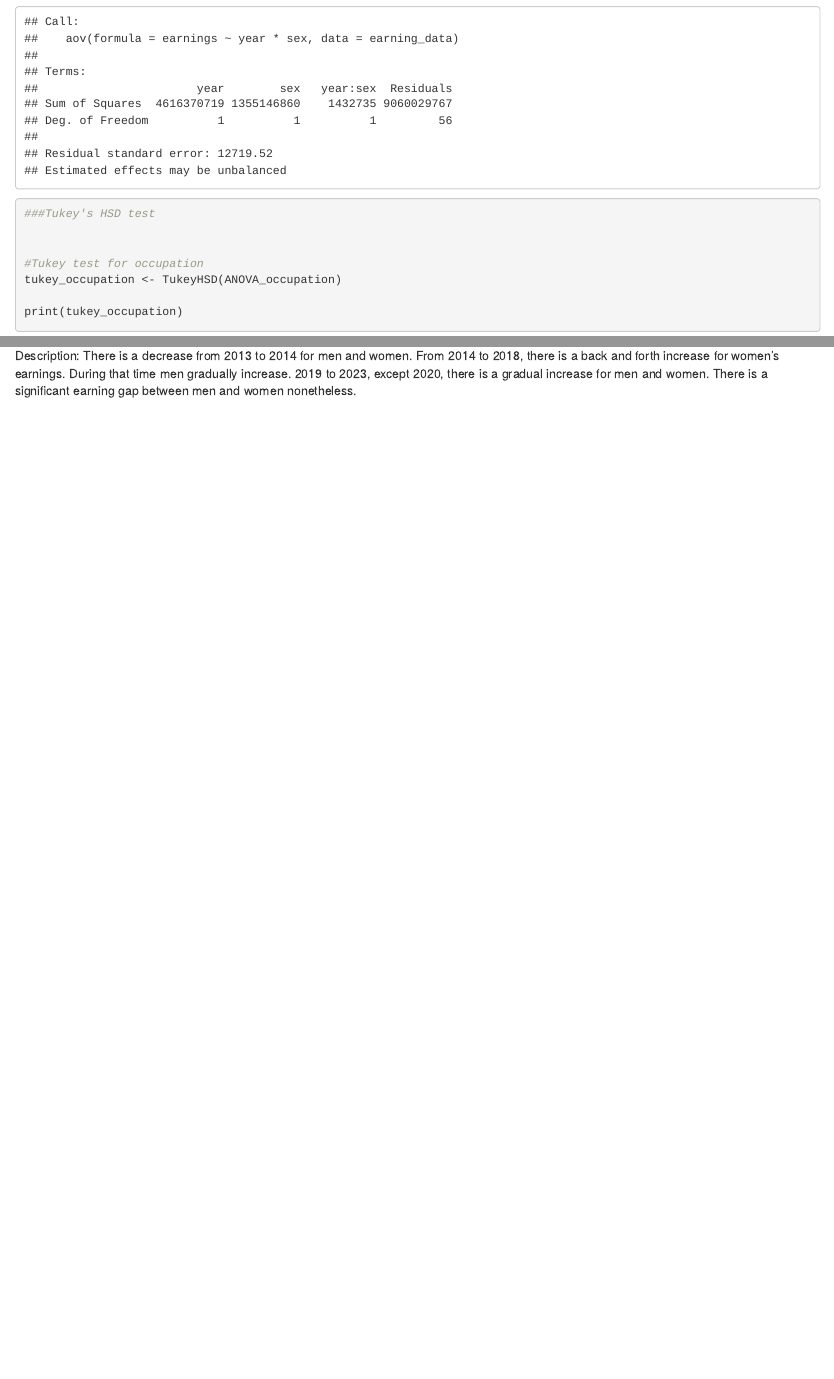
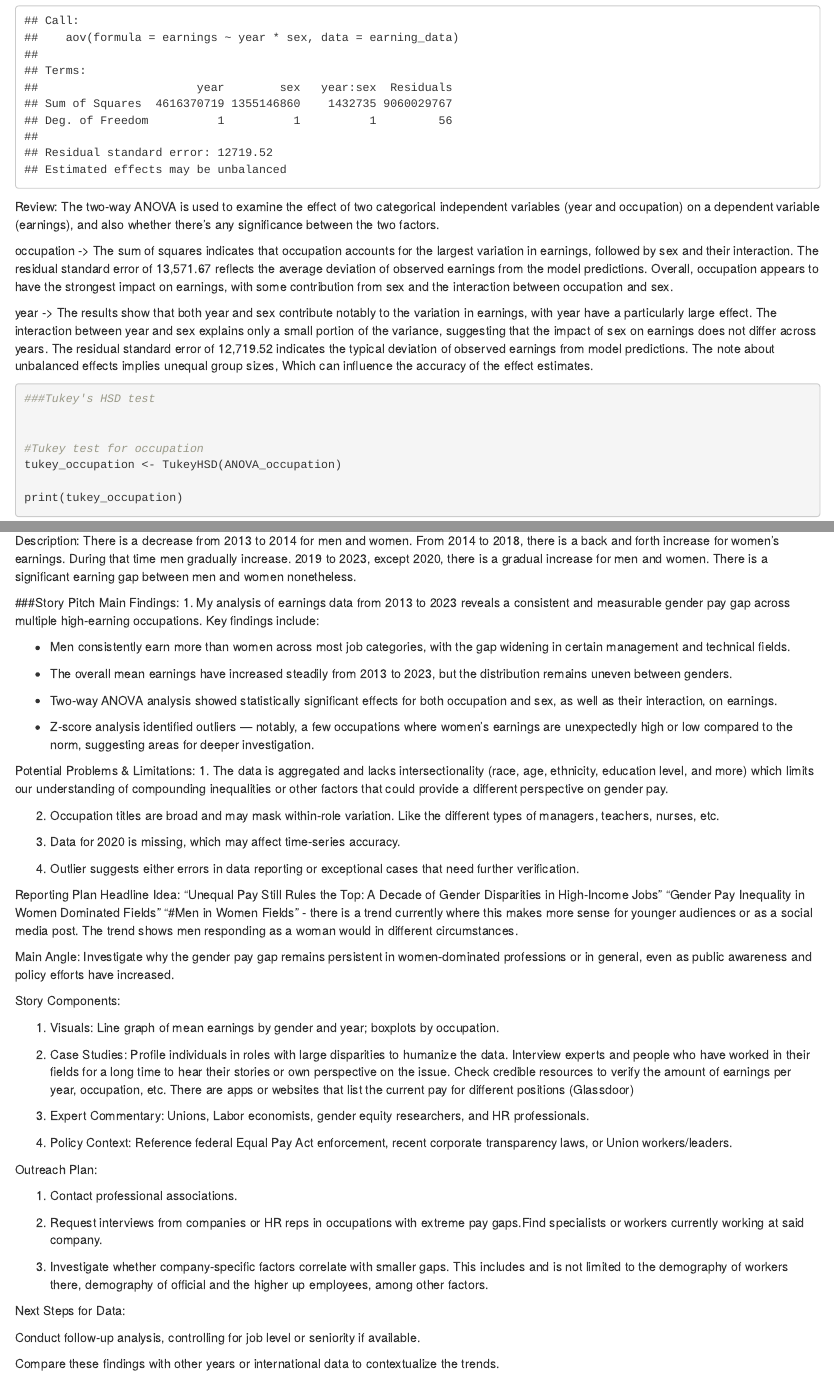
Before and after one commit to lcharle1/jour405_spring2025, an R Markdown document (project/final_project.Rmd): the page in a window 1100 px wide, from 3290 px down before the commit and from 3470 px down after it, so that both start at the same text, and a second part further down, joined at a grey line. Rendered offline with R 4.5, knitr and Pandoc, with nearby package versions; some code elsewhere in the file could not run offline; column names are cleaned by a stand-in for the janitor package.

Commit message:
Update final_project.Rmd

````diff
--- a/project/final_project.Rmd
+++ b/project/final_project.Rmd
@@ -136,6 +144,12 @@ ANOVA_year <- aov(earnings ~ year * sex, data = earning_data)
 print(ANOVA_year)
 
 ```
+Review:
+The two-way ANOVA is used to examine the effect of two categorical independent variables (year and occupation) on a dependent variable (earnings), and also whether there's any significance between the two factors.
+
+occupation -> The sum of squares indicates that occupation accounts for the largest variation in earnings, followed by sex and their interaction. The residual standard error of 13,571.67 reflects the average deviation of observed earnings from the model predictions. Overall, occupation appears to have the strongest impact on earnings, with some contribution from sex and the interaction between occupation and sex.
+
+year -> The results show that both year and sex contribute notably to the variation in earnings, with year have a particularly large effect. The interaction between year and sex explains only a small portion of the variance, suggesting that the impact of sex on earnings does not differ across years. The residual standard error of 12,719.52 indicates the typical deviation of observed earnings from model predictions. The note about unbalanced effects implies unequal group sizes, Which can influence the accuracy of the effect estimates.
 
 
 ```{r}
@@ -340,3 +357,58 @@ ggplot(manager_data, aes(x = year, y = earnings, fill = sex)) +
 
 ```
 Description: There is a decrease from 2013 to 2014 for men and women. From 2014 to 2018, there is a back and forth increase for women's earnings. During that time men gradually increase. 2019 to 2023, except 2020, there is a gradual increase for men and women. There is a significant earning gap between men and women nonetheless.
+
+
+###Story Pitch
+Main Findings:
+1. My analysis of earnings data from 2013 to 2023 reveals a consistent and measurable gender pay gap across multiple high-earning occupations. Key findings include:
+
+- Men consistently earn more than women across most job categories, with the gap widening in certain management and technical fields.
+
+- The overall mean earnings have increased steadily from 2013 to 2023, but the distribution remains uneven between genders.
+
+- Two-way ANOVA analysis showed statistically significant effects for both occupation and sex, as well as their interaction, on earnings.
+
+- Z-score analysis identified outliers — notably, a few occupations where women's earnings are unexpectedly high or low compared to the norm, suggesting areas for deeper investigation.
+
+Potential Problems & Limitations:
+1. The data is aggregated and lacks intersectionality (race, age, ethnicity, education level, and more) which limits our understanding of compounding inequalities or other factors that could provide a different perspective on gender pay.
+
+2. Occupation titles are broad and may mask within-role variation. Like the different types of managers, teachers, nurses, etc.
+
+3. Data for 2020 is missing, which may affect time-series accuracy.
+
+4. Outlier suggests either errors in data reporting or exceptional cases that need further verification.
+
+Reporting Plan
+Headline Idea:
+“Unequal Pay Still Rules the Top: A Decade of Gender Disparities in High-Income Jobs”
+"Gender Pay Inequality in Women Dominated Fields"
+"#Men in Women Fields" - there is a trend currently where this makes more sense for younger audiences or as a social media post. The trend shows men responding as a woman would in different circumstances.
+
+Main Angle:
+Investigate why the gender pay gap remains persistent in women-dominated professions or in general, even as public awareness and policy efforts have increased.
+
+Story Components:
+
+1. Visuals: Line graph of mean earnings by gender and year; boxplots by occupation.
+
+2. Case Studies: Profile individuals in roles with large disparities to humanize the data. Interview experts and people who have worked in their fields for a long time to hear their stories or own perspective on the issue. Check credible resources to verify the amount of earnings per year, occupation, etc. There are apps or websites that list the current pay for different positions (Glassdoor)
+
+3. Expert Commentary: Unions, Labor economists, gender equity researchers, and HR professionals.
+
+4. Policy Context: Reference federal Equal Pay Act enforcement, recent corporate transparency laws, or Union workers/leaders.
+
+Outreach Plan:
+
+1. Contact professional associations.
+
+2. Request interviews from companies or HR reps in occupations with extreme pay gaps.Find specialists or workers currently working at said company.
+
+3. Investigate whether company-specific factors correlate with smaller gaps. This includes and is not limited to the demography of workers there, demography of official and the higher up employees, among other factors.
+
+Next Steps for Data:
+
+Conduct follow-up analysis, controlling for job level or seniority if available.
+
+Compare these findings with other years or international data to contextualize the trends.
````
Also changed, not shown: project/final_project.Rmd (15 more changed lines).
